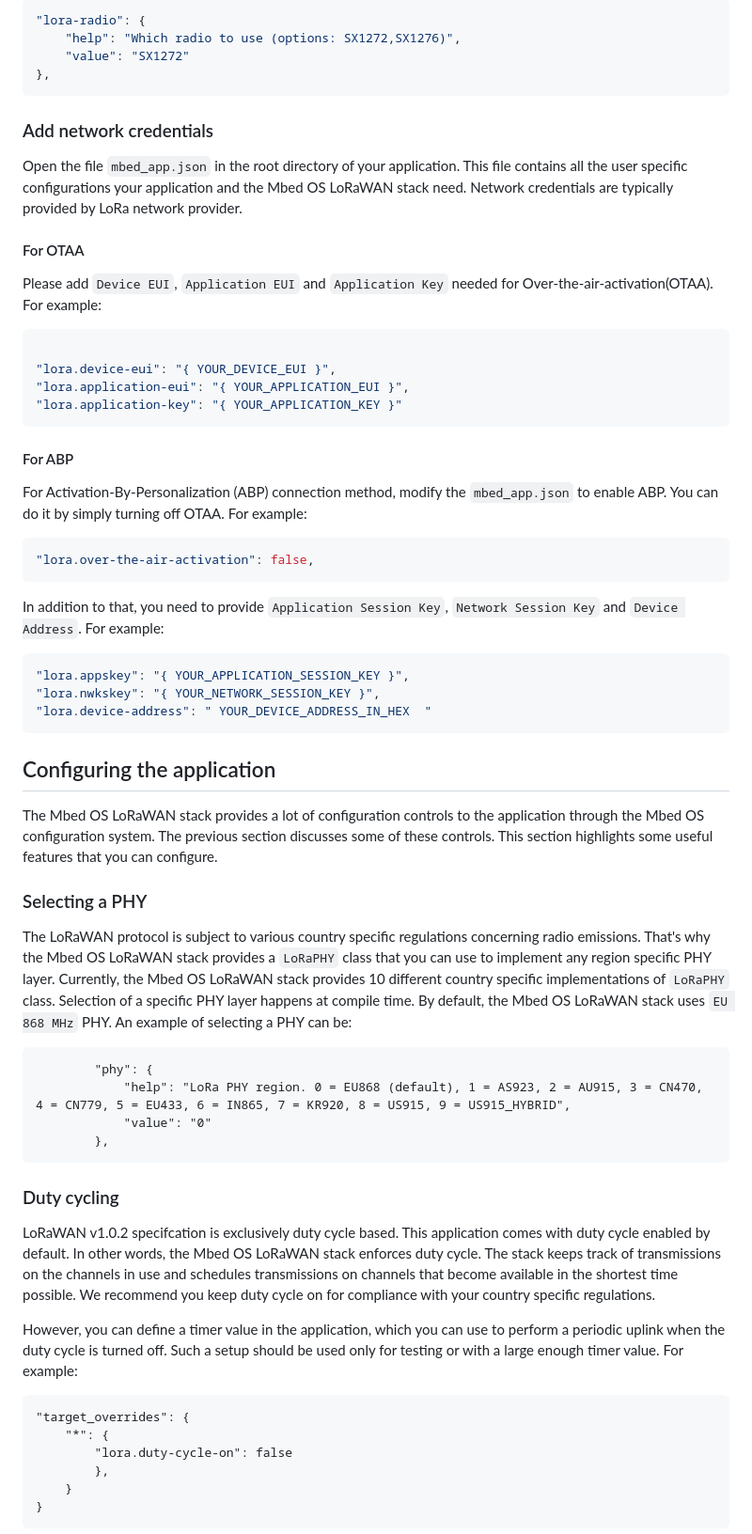
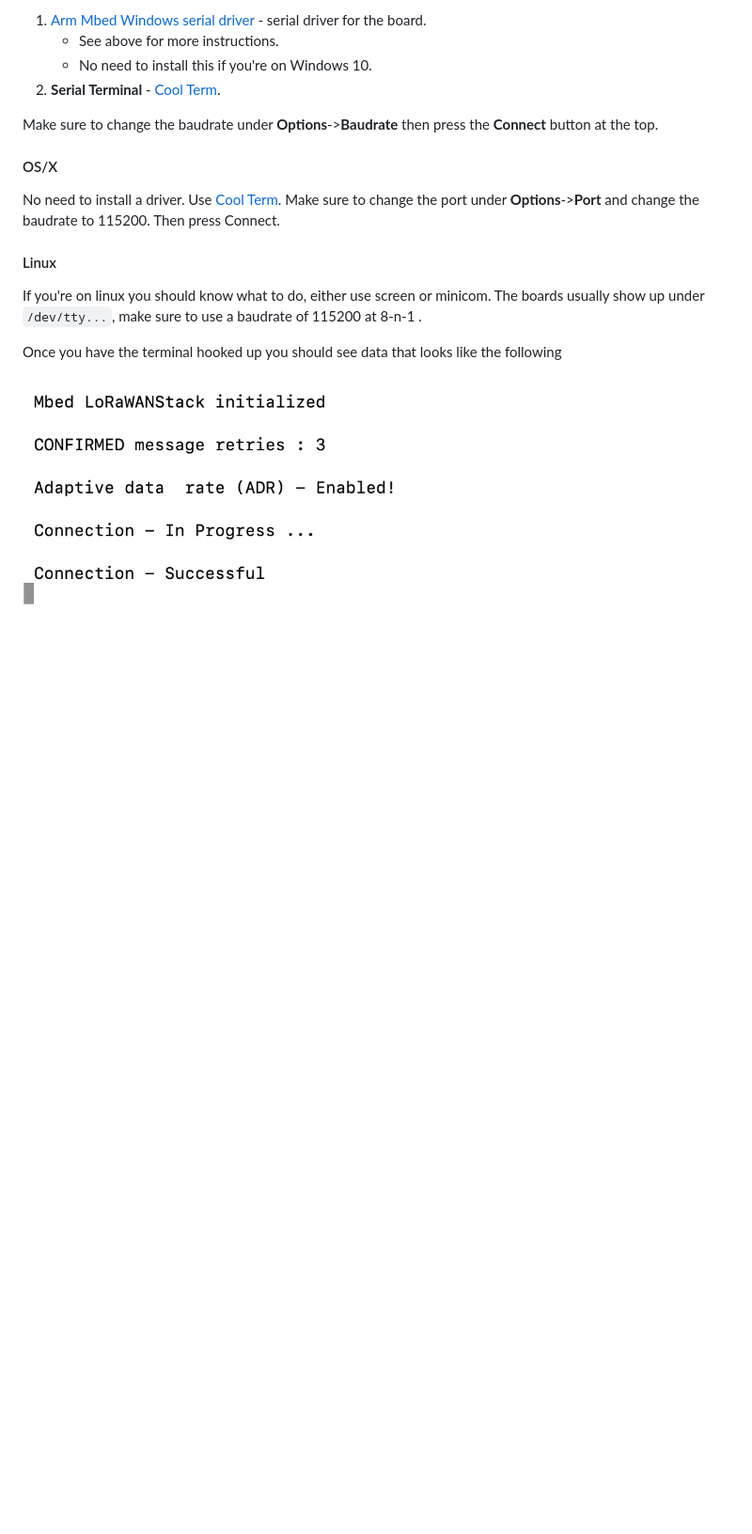
Before and after one commit to ARMmbed/iot-deep-dive-lorawan, a Markdown page: README.md, the part around the change printed below. Shown: that part at 94% size. Rendered like a GitHub page; pictures changed too: img/debug-info.png (added); blank space fills up the shorter version.

````diff
--- a/README.md
+++ b/README.md
@@ -29,69 +37,20 @@ Please select your radio type by modifying the `lora-radio` field and providing
 
-```json
-"lora-radio": {
-    "help": "Which radio to use (options: SX1272,SX1276)",
-    "value": "SX1272"
-},
-```
+1. [Arm Mbed Windows serial driver](http://os.mbed.com/media/downloads/drivers/mbedWinSerial_16466.exe) - serial driver for the board.
+    * See above for more instructions.
+    * No need to install this if you're on Windows 10.
+1. **Serial Terminal** - [Cool Term](https://freeware.the-meiers.org/).
 
-### Add network credentials
+Make sure to change the baudrate under **Options**->**Baudrate** then press the **Connect** button at the top.
 
-Open the file `mbed_app.json` in the root directory of your application. This file contains all the user specific configurations your application and the Mbed OS LoRaWAN stack need. Network credentials are typically provided by LoRa network provider.
+#### OS/X
 
-#### For OTAA
+No need to install a driver. Use [Cool Term](https://freeware.the-meiers.org/). Make sure to change the port under **Options**->**Port** and change the baudrate to 115200. Then press Connect.
 
-Please add `Device EUI`, `Application EUI` and `Application Key` needed for Over-the-air-activation(OTAA). For example:
+#### Linux
 
-```json
+If you're on linux you should know what to do, either use screen or minicom. The boards usually show up under `/dev/tty...`, make sure to use a baudrate of 115200 at 8-n-1 .
 
-"lora.device-eui": "{ YOUR_DEVICE_EUI }",
-"lora.application-eui": "{ YOUR_APPLICATION_EUI }",
-"lora.application-key": "{ YOUR_APPLICATION_KEY }"
-```
+Once you have the terminal hooked up you should see data that looks like the following
 
-#### For ABP
+![debug-info](img/debug-info.png)
 
-For Activation-By-Personalization (ABP) connection method, modify the `mbed_app.json` to enable ABP. You can do it by simply turning off OTAA. For example:
-
-```json
-"lora.over-the-air-activation": false,
-```
-
-In addition to that, you need to provide `Application Session Key`, `Network Session Key` and `Device Address`. For example:
-
-```json
-"lora.appskey": "{ YOUR_APPLICATION_SESSION_KEY }",
-"lora.nwkskey": "{ YOUR_NETWORK_SESSION_KEY }",
-"lora.device-address": " YOUR_DEVICE_ADDRESS_IN_HEX  "
-```
-
-## Configuring the application
-
-The Mbed OS LoRaWAN stack provides a lot of configuration controls to the application through the Mbed OS configuration system. The previous section discusses some of these controls. This section highlights some useful features that you can configure.
-
-### Selecting a PHY
-
-The LoRaWAN protocol is subject to various country specific regulations concerning radio emissions. That's why the Mbed OS LoRaWAN stack provides a `LoRaPHY` class that you can use to implement any region specific PHY layer. Currently, the Mbed OS LoRaWAN stack provides 10 different country specific implementations of `LoRaPHY` class. Selection of a specific PHY layer happens at compile time. By default, the Mbed OS LoRaWAN stack uses `EU 868 MHz` PHY. An example of selecting a PHY can be:
-
-```josn
-        "phy": {
-            "help": "LoRa PHY region. 0 = EU868 (default), 1 = AS923, 2 = AU915, 3 = CN470, 4 = CN779, 5 = EU433, 6 = IN865, 7 = KR920, 8 = US915, 9 = US915_HYBRID",
-            "value": "0"
-        },
-```
-
-### Duty cycling
-
-LoRaWAN v1.0.2 specifcation is exclusively duty cycle based. This application comes with duty cycle enabled by default. In other words, the Mbed OS LoRaWAN stack enforces duty cycle. The stack keeps track of transmissions on the channels in use and schedules transmissions on channels that become available in the shortest time possible. We recommend you keep duty cycle on for compliance with your country specific regulations.
-
-However, you can define a timer value in the application, which you can use to perform a periodic uplink when the duty cycle is turned off. Such a setup should be used only for testing or with a large enough timer value. For example:
-
-```josn
-"target_overrides": {
-	"*": {
-		"lora.duty-cycle-on": false
-		},
-	}
-}
-```
-
````
Also changed, not shown: other parts of README.md (+31 -91 lines), img/add-platform.png (added), img/dashboard.png (added), img/hardware.jpg (added), img/modify-line.png (added), 2 other files.
